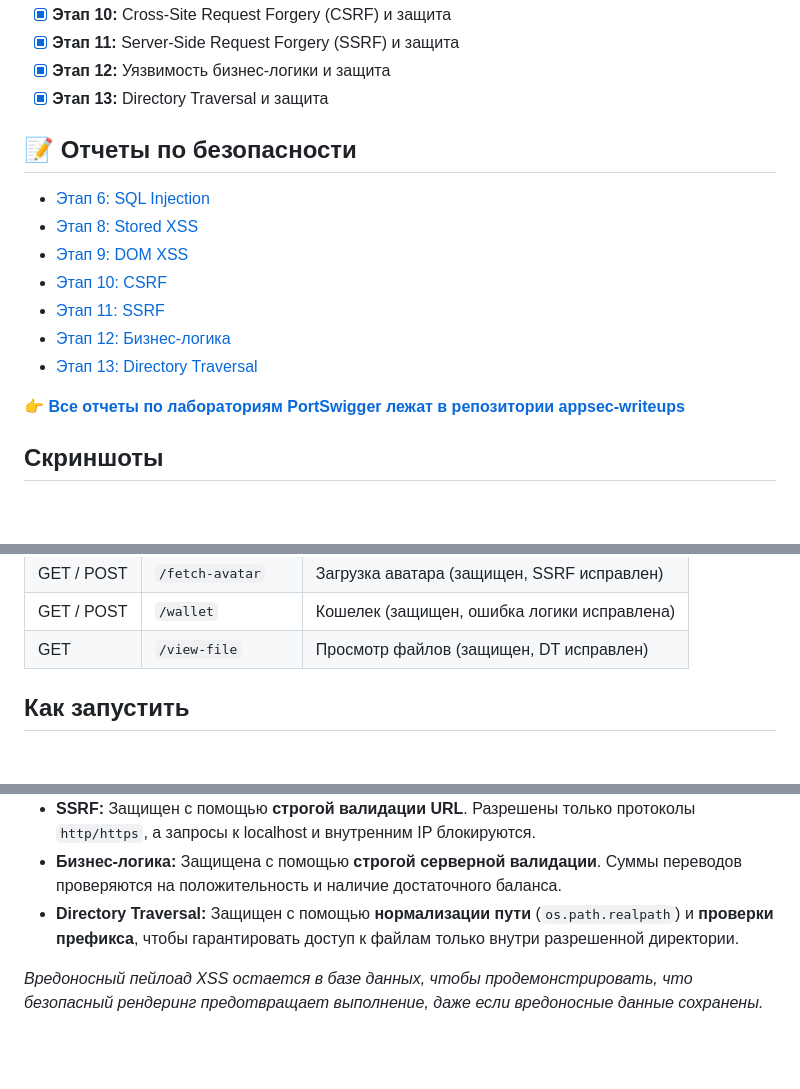
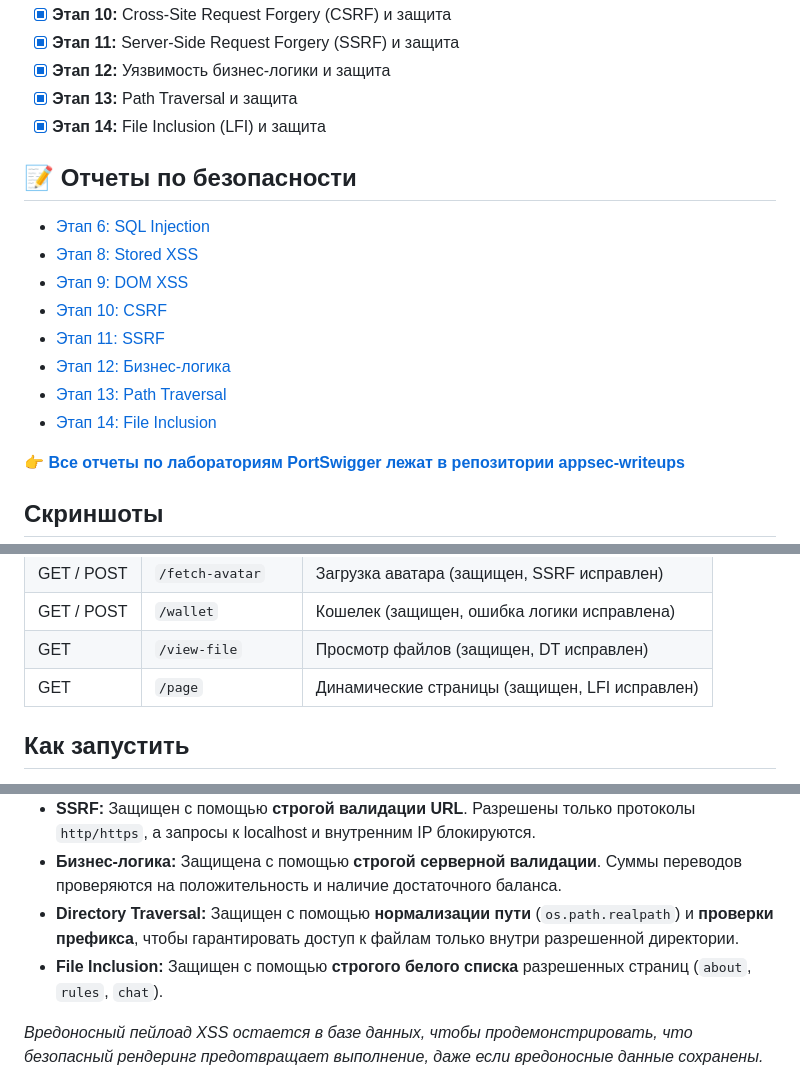
Before and after one commit to foxxxymiron/appsec-messenger-flask, a Markdown page: README.ru.md, 3 parts joined by grey strips. Drawn GitHub-style; blank space fills up the shorter version.

```diff
--- a/README.ru.md
+++ b/README.ru.md
@@ -20,7 +20,8 @@
 - [x] **Этап 10:** Cross-Site Request Forgery (CSRF) и защита
 - [x] **Этап 11:** Server-Side Request Forgery (SSRF) и защита
 - [x] **Этап 12:** Уязвимость бизнес-логики и защита
-- [x] **Этап 13:** Directory Traversal и защита
+- [x] **Этап 13:** Path Traversal и защита
+- [x] **Этап 14:** File Inclusion (LFI) и защита
 
 ## 📝 Отчеты по безопасности
 - [Этап 6: SQL Injection](writeups/stage-6-sqli.ru.md)
@@ -29,7 +30,8 @@
 - [Этап 10: CSRF](writeups/stage-10-csrf.ru.md)
 - [Этап 11: SSRF](writeups/stage-11-ssrf.ru.md)
 - [Этап 12: Бизнес-логика](writeups/stage-12-business-logic.ru.md)
-- [Этап 13: Directory Traversal](writeups/stage-13-dt.ru.md)
+- [Этап 13: Path Traversal](writeups/stage-13-dt.ru.md)
+- [Этап 14: File Inclusion](writeups/stage-14-lfi.ru.md)
 
 👉 **[Все отчеты по лабораториям PortSwigger лежат в репозитории appsec-writeups](https://github.com/foxxxymiron/appsec-writeups)**
 
@@ -145,6 +154,7 @@ appsec-messenger-flask/
 | GET / POST | `/fetch-avatar` | Загрузка аватара (защищен, SSRF исправлен) |
 | GET / POST | `/wallet` | Кошелек (защищен, ошибка логики исправлена) |
 | GET | `/view-file` | Просмотр файлов (защищен, DT исправлен) |
+| GET | `/page` | Динамические страницы (защищен, LFI исправлен) |
 
 ## Как запустить
 
@@ -185,6 +195,7 @@ appsec-messenger-flask/
 - **SSRF:** Защищен с помощью **строгой валидации URL**. Разрешены только протоколы `http/https`, а запросы к localhost и внутренним IP блокируются.
 - **Бизнес-логика:** Защищена с помощью **строгой серверной валидации**. Суммы переводов проверяются на положительность и наличие достаточного баланса.
 - **Directory Traversal:** Защищен с помощью **нормализации пути** (`os.path.realpath`) и **проверки префикса**, чтобы гарантировать доступ к файлам только внутри разрешенной директории.
+- **File Inclusion:** Защищен с помощью **строгого белого списка** разрешенных страниц (`about`, `rules`, `chat`).
 
 *Вредоносный пейлоад XSS остается в базе данных, чтобы продемонстрировать, что безопасный рендеринг предотвращает выполнение, даже если вредоносные данные сохранены.*
 
```
Also changed, not shown: other parts of README.ru.md (+12 -5 lines), README.md (+19 -8 lines), writeups/stage-13-dt.md (+3 -3 lines), writeups/stage-14-lfi.md (added, +57 -0 lines), writeups/stage-14-lfi.ru.md (added, +57 -0 lines), static/screenshots/lfi/01-page-normal.png (added), static/screenshots/lfi/02-page-info-leak.png (added), static/screenshots/lfi/03-lfi-vuln-code.png (added), static/screenshots/lfi/04-lfi-fixed-code.png (added), 5 other files.
